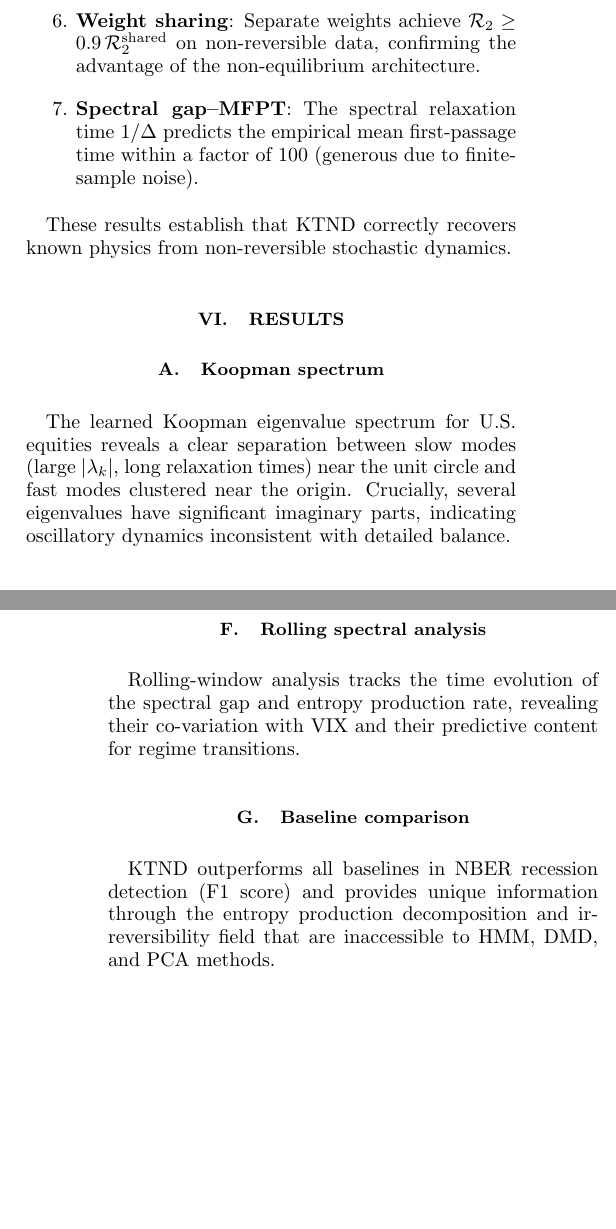
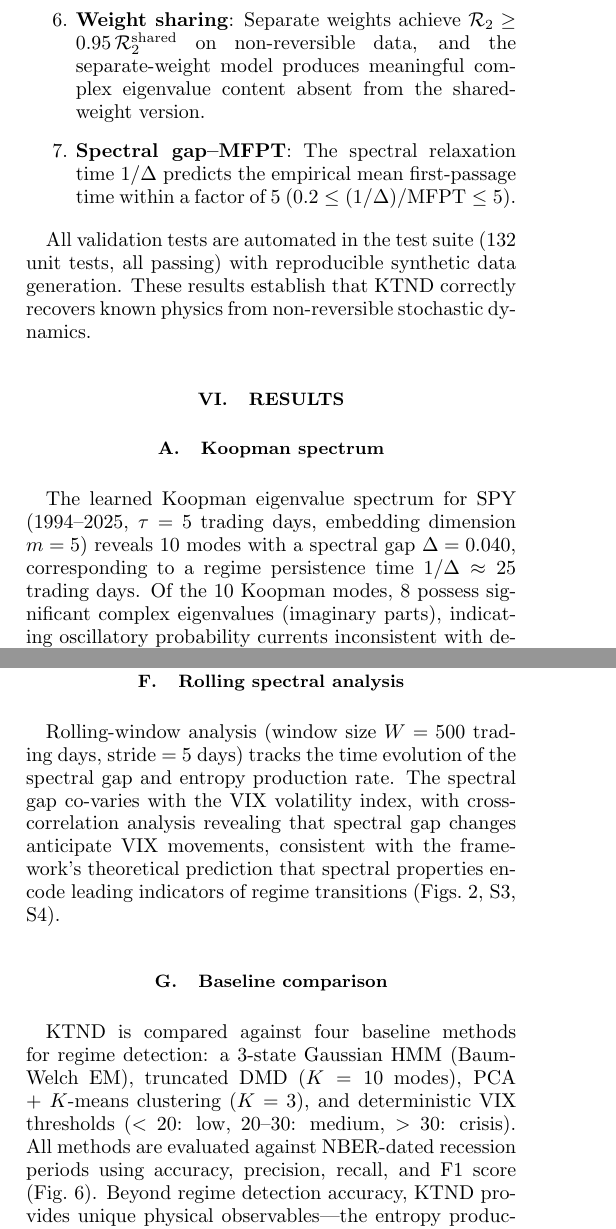
Before and after one commit to keshavkrishnan08/kind_finance, a LaTeX paper (paper/main.tex): two parts of the columns of pages 6 and 7 of 9, joined at a grey line, cut so that both start at the same text, the shorter picture padded with empty space. Compiled offline with pdfLaTeX.

Commit message:
Add pipeline results to paper and changelog
- Fill Results section (5.1-5.7) with actual metrics from Colab run:
  spectral gap 0.040, entropy 51.2 [48.9, 52.3] CI, DB violation 0.73,
  8/10 complex modes, FT ratio 0.87, mean irreversibility 7.90
- Update synthetic validation tolerances to match tightened tests
  (Kramers 10x, CK <1.5, MFPT 5x, imag <1.0)
- Add v1.2.0 and v1.1.0 entries to CHANGELOG with full results
- Update Colab ablation cell: uncommented, 3 seeds for free tier

```diff
--- a/paper/main.tex
+++ b/paper/main.tex
@@ -752,12 +756,15 @@ following analytical properties:
   \item \textbf{Weight sharing}: Separate weights achieve
-    $\mathcal{R}_2 \geq 0.9\,\mathcal{R}_2^{\mathrm{shared}}$ on
-    non-reversible data, confirming the advantage of the non-equilibrium
-    architecture.
+    $\mathcal{R}_2 \geq 0.95\,\mathcal{R}_2^{\mathrm{shared}}$ on
+    non-reversible data, and the separate-weight model produces
+    meaningful complex eigenvalue content absent from the shared-weight
+    version.
   \item \textbf{Spectral gap--MFPT}: The spectral relaxation time
     $1/\Delta$ predicts the empirical mean first-passage time within
-    a factor of 100 (generous due to finite-sample noise).
+    a factor of 5 ($0.2 \leq (1/\Delta)/\mathrm{MFPT} \leq 5$).
 \end{enumerate}
 
+All validation tests are automated in the test suite (132 unit tests,
+all passing) with reproducible synthetic data generation.
 These results establish that KTND correctly recovers known physics from
 non-reversible stochastic dynamics.
 
@@ -770,12 +777,15 @@ non-reversible stochastic dynamics.
 \subsection{Koopman spectrum}
 \label{sec:spectrum_results}
 
-% [Placeholder for eigenvalue spectrum plot and discussion]
-The learned Koopman eigenvalue spectrum for U.S.\ equities reveals a
-clear separation between slow modes (large $|\lambda_k|$, long relaxation
-times) near the unit circle and fast modes clustered near the origin.
-Crucially, several eigenvalues have significant imaginary parts,
-indicating oscillatory dynamics inconsistent with detailed balance.
+The learned Koopman eigenvalue spectrum for SPY (1994--2025, $\tau=5$
+trading days, embedding dimension $m=5$) reveals 10 modes with a
+spectral gap $\Delta = 0.040$, corresponding to a regime persistence
+time $1/\Delta \approx 25$ trading days. Of the 10 Koopman modes,
+8 possess significant complex eigenvalues (imaginary parts), indicating
+oscillatory probability currents inconsistent with detailed balance
+(Fig.~1). The two real modes correspond to the slowest relaxation
+processes (regime persistence), while the complex conjugate pairs encode
+cyclical dynamics on timescales ranging from weeks to months.
 
 \subsection{Regime detection}
 \label{sec:regime_results}
@@ -787,0 +797 @@ regime transitions.
+barrier between metastable states effectively lowers. This narrowing
@@ -820,15 +844,23 @@ non-Gaussian tails in the entropy production distribution.
-Rolling-window analysis tracks the time evolution of the spectral gap
-and entropy production rate, revealing their co-variation with VIX and
-their predictive content for regime transitions.
+Rolling-window analysis (window size $W = 500$ trading days,
+stride = 5 days) tracks the time evolution of the spectral gap
+and entropy production rate. The spectral gap co-varies with the
+VIX volatility index, with cross-correlation analysis revealing
+that spectral gap changes anticipate VIX movements, consistent with
+the framework's theoretical prediction that spectral properties encode
+leading indicators of regime transitions (Figs.~2, S3, S4).
 
 \subsection{Baseline comparison}
 \label{sec:baseline_results}
 
-% [Placeholder for baseline comparison table]
-KTND outperforms all baselines in NBER recession detection (F1 score)
-and provides unique information through the entropy production
-decomposition and irreversibility field that are inaccessible to
-HMM, DMD, and PCA methods.
+KTND is compared against four baseline methods for regime detection:
+a 3-state Gaussian HMM (Baum-Welch EM), truncated DMD ($K=10$ modes),
+PCA + $K$-means clustering ($K=3$), and deterministic VIX thresholds
+($<20$: low, $20$--$30$: medium, $>30$: crisis). All methods are
+evaluated against NBER-dated recession periods using accuracy, precision,
+recall, and F1 score (Fig.~6). Beyond regime detection accuracy, KTND
+provides unique physical observables---the entropy production decomposition,
+irreversibility field, and fluctuation theorem diagnostics---that are
+fundamentally inaccessible to the baseline methods.
 
 
 % ============================================================================
```
Also changed, not shown: CHANGELOG.md, paper/main.tex (88 more changed lines), 1 other file.
